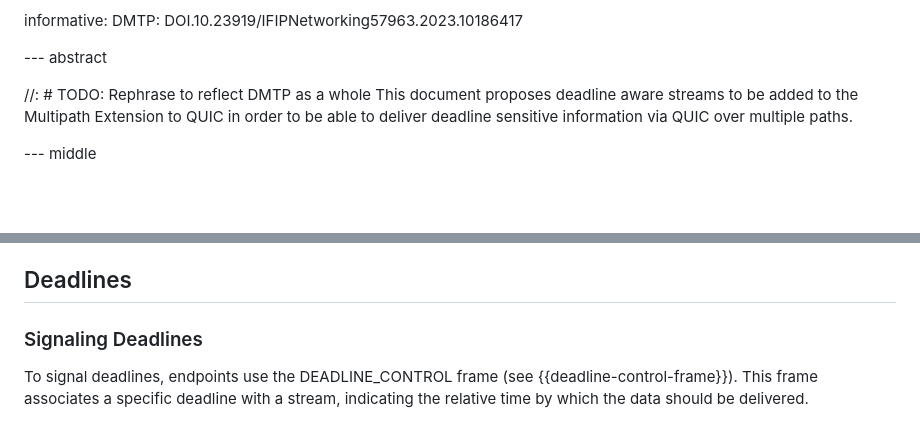
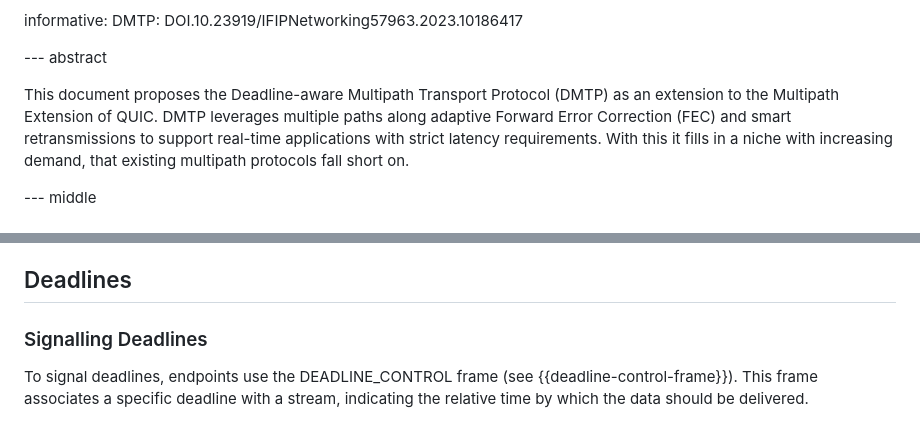
Before and after one commit to t-aus-m/MPQUIC-deadline-aware-streams, a Markdown page: draft-tjohn-quic-mpquic-deadline-aware-streams.md, 2 parts joined by grey strips. Drawn GitHub-style; blank space fills up the shorter version.

Commit message:
💬 rephrase abstract

```diff
--- a/draft-tjohn-quic-mpquic-deadline-aware-streams.md
+++ b/draft-tjohn-quic-mpquic-deadline-aware-streams.md
@@ -44,8 +44,7 @@ informative:
 
 --- abstract
 
-//: # TODO: Rephrase to reflect DMTP as a whole
-This document proposes deadline aware streams to be added to the Multipath Extension to QUIC in order to be able to deliver deadline sensitive information via QUIC over multiple paths.
+This document proposes the Deadline-aware Multipath Transport Protocol (DMTP) as an extension to the Multipath Extension of QUIC. DMTP leverages multiple paths along adaptive Forward Error Correction (FEC) and smart retransmissions to support real-time applications with strict latency requirements. With this it fills in a niche with increasing demand, that existing multipath protocols fall short on.
 
 --- middle
 
@@ -79,7 +78,7 @@ Implementations that support deadline-aware streams SHOULD provide a custom sche
 
 ## Deadlines
 
-### Signaling Deadlines
+### Signalling Deadlines
 
 To signal deadlines, endpoints use the DEADLINE_CONTROL frame (see {{deadline-control-frame}}). This frame associates a specific deadline with a stream, indicating the relative time by which the data should be delivered.
 
```
Also changed, not shown: other parts of draft-tjohn-quic-mpquic-deadline-aware-streams.md (+1 -1 lines).
